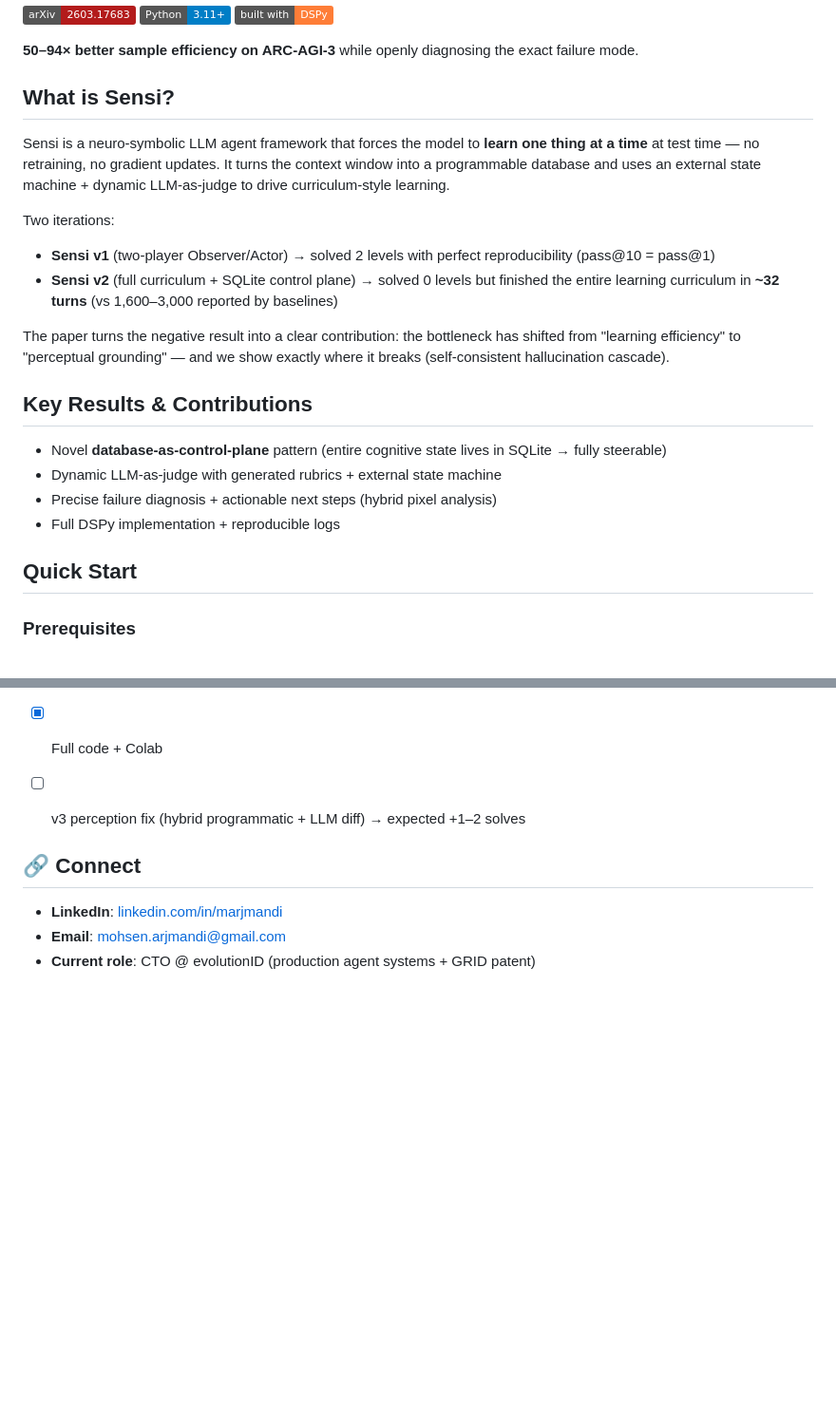
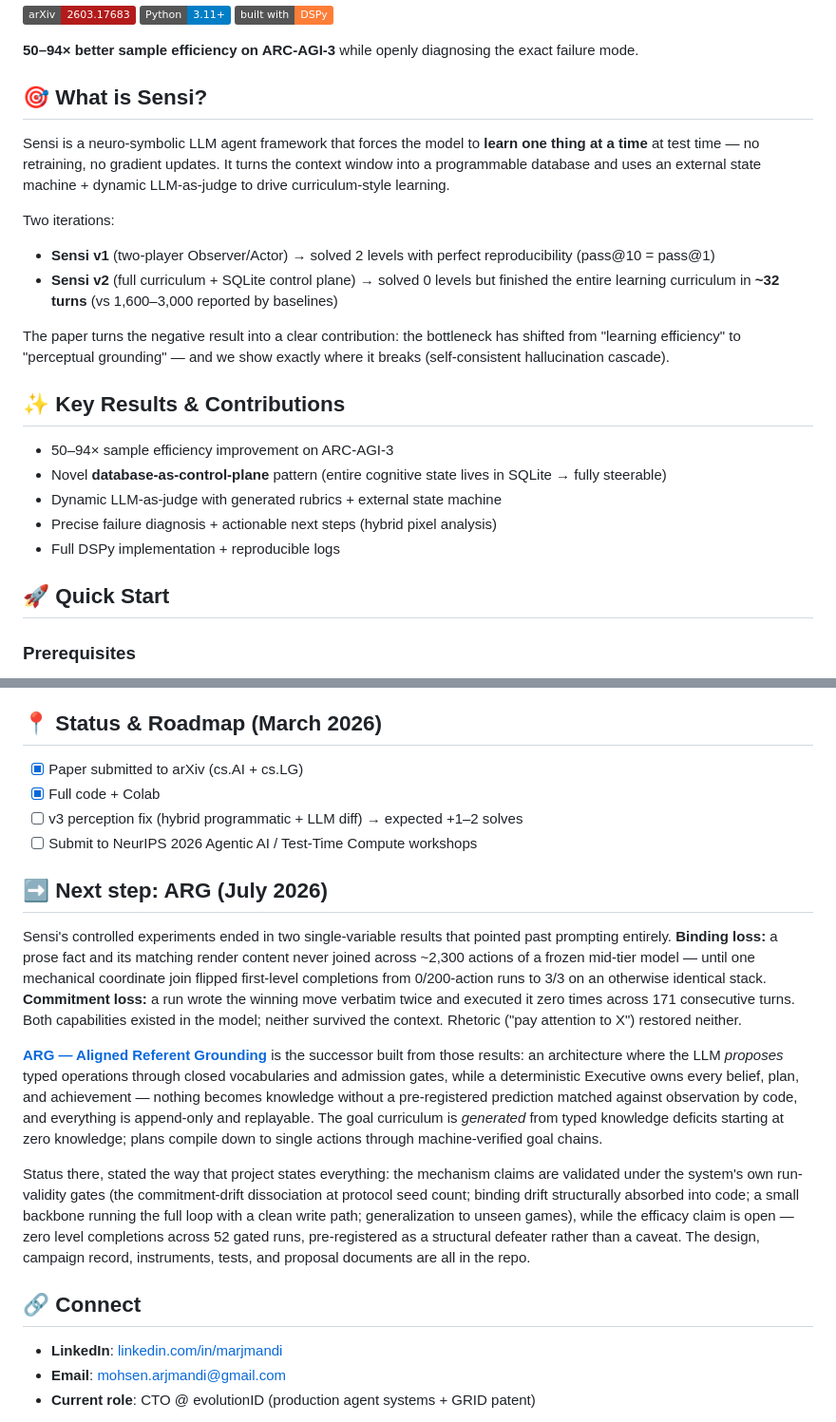
Before and after one commit to arjmandi/sensi, a Markdown page: README.md, 2 parts joined by grey strips. Shown at 95% size. GitHub-like rendering; badges without logos; blank space fills up the shorter version.

Commit message:
README: ARG as the next step — the two Sensi failure results and the successor link
Co-Authored-By: Claude Fable 5 <noreply@anthropic.com>
Claude-Session: https://claude.ai/code/session_01W5QVHTBDfanGAeAiS8SddX

```diff
--- a/README.md
+++ b/README.md
@@ -7,7 +7,7 @@
 
 **50–94× better sample efficiency on ARC-AGI-3** while openly diagnosing the exact failure mode.
 
-## What is Sensi?
+## 🎯 What is Sensi?
 
 Sensi is a neuro-symbolic LLM agent framework that forces the model to **learn one thing at a time** at test time — no retraining, no gradient updates.
 It turns the context window into a programmable database and uses an external state machine + dynamic LLM-as-judge to drive curriculum-style learning.
@@ -18,13 +18,15 @@ Two iterations:
 
 The paper turns the negative result into a clear contribution: the bottleneck has shifted from "learning efficiency" to "perceptual grounding" — and we show exactly where it breaks (self-consistent hallucination cascade).
 
-## Key Results & Contributions
+## ✨ Key Results & Contributions
+
+- 50–94× sample efficiency improvement on ARC-AGI-3
 - Novel **database-as-control-plane** pattern (entire cognitive state lives in SQLite → fully steerable)
 - Dynamic LLM-as-judge with generated rubrics + external state machine
 - Precise failure diagnosis + actionable next steps (hybrid pixel analysis)
 - Full DSPy implementation + reproducible logs
 
-## Quick Start
+## 🚀 Quick Start
 
 ### Prerequisites
 
@@ -85,7 +87,15 @@ arXiv preprint, March 2026
 - [x] Paper submitted to arXiv (cs.AI + cs.LG)
 - [x] Full code + Colab
 - [ ] v3 perception fix (hybrid programmatic + LLM diff) → expected +1–2 solves
+- [ ] Submit to NeurIPS 2026 Agentic AI / Test-Time Compute workshops
 
+## ➡️ Next step: ARG (July 2026)
+
+Sensi's controlled experiments ended in two single-variable results that pointed past prompting entirely. **Binding loss:** a prose fact and its matching render content never joined across ~2,300 actions of a frozen mid-tier model — until one mechanical coordinate join flipped first-level completions from 0/200-action runs to 3/3 on an otherwise identical stack. **Commitment loss:** a run wrote the winning move verbatim twice and executed it zero times across 171 consecutive turns. Both capabilities existed in the model; neither survived the context. Rhetoric ("pay attention to X") restored neither.
+
+**[ARG — Aligned Referent Grounding](https://github.com/arjmandi/ARG)** is the successor built from those results: an architecture where the LLM *proposes* typed operations through closed vocabularies and admission gates, while a deterministic Executive owns every belief, plan, and achievement — nothing becomes knowledge without a pre-registered prediction matched against observation by code, and everything is append-only and replayable. The goal curriculum is *generated* from typed knowledge deficits starting at zero knowledge; plans compile down to single actions through machine-verified goal chains.
+
+Status there, stated the way that project states everything: the mechanism claims are validated under the system's own run-validity gates (the commitment-drift dissociation at protocol seed count; binding drift structurally absorbed into code; a small backbone running the full loop with a clean write path; generalization to unseen games), while the efficacy claim is open — zero level completions across 52 gated runs, pre-registered as a structural defeater rather than a caveat. The design, campaign record, instruments, tests, and proposal documents are all in the repo.
 
 ## 🔗 Connect
 
```
